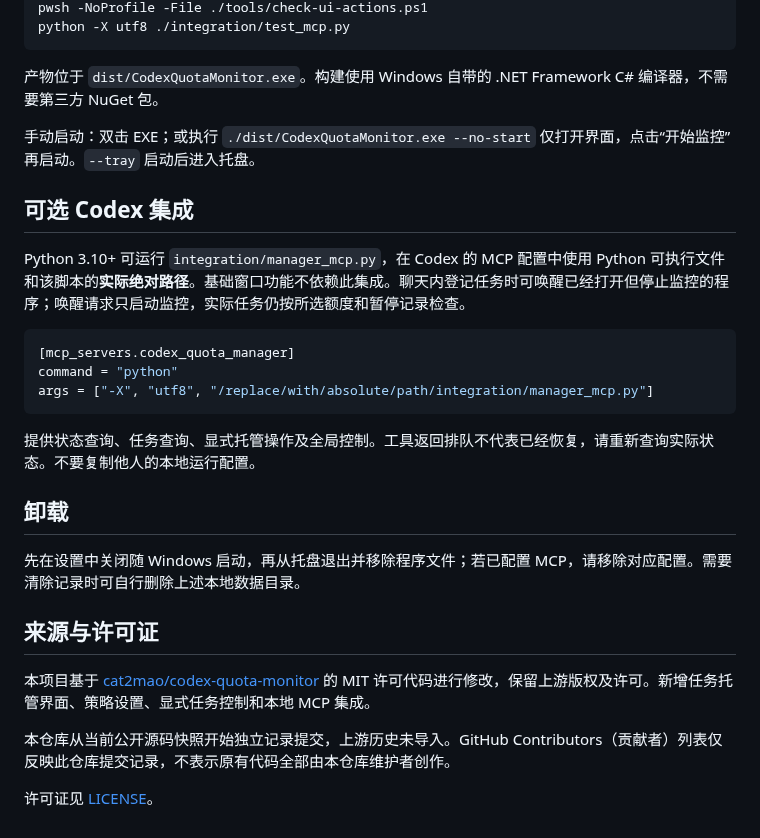
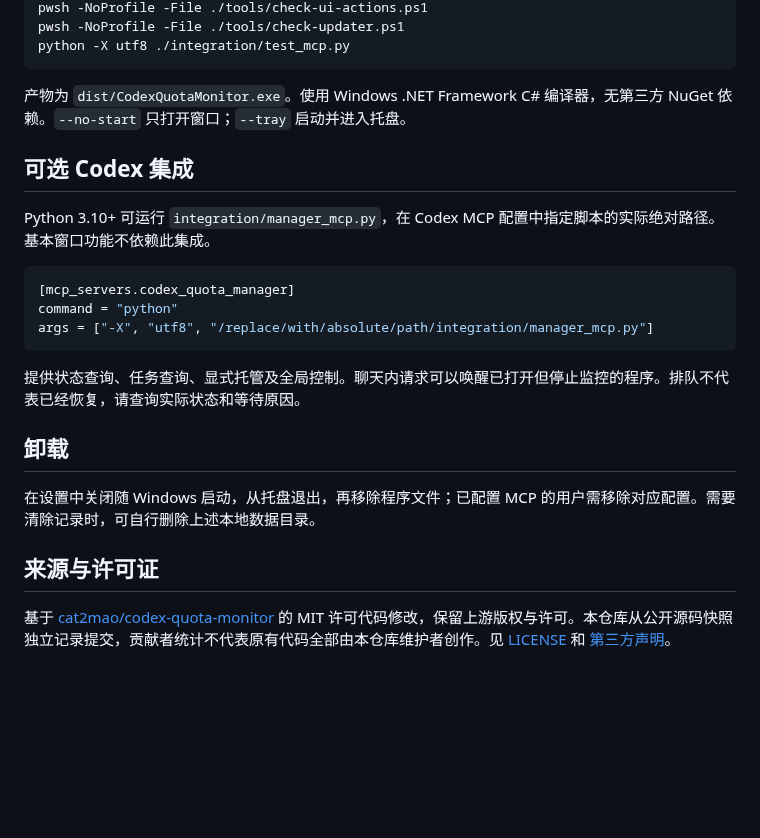
Before and after one commit to jiyan1989/codex-quota-manager, a Markdown page: README.md, the part around one of its changes. Rendered like a GitHub page; blank space fills up the shorter version.

````diff
--- a/README.md
+++ b/README.md
@@ -95,14 +96,13 @@ pwsh -NoProfile -File ./monitor/check-control-boundaries.ps1
 pwsh -NoProfile -File ./tools/check-ui-actions.ps1
+pwsh -NoProfile -File ./tools/check-updater.ps1
 python -X utf8 ./integration/test_mcp.py
 ```
 
-产物位于 `dist/CodexQuotaMonitor.exe`。构建使用 Windows 自带的 .NET Framework C# 编译器，不需要第三方 NuGet 包。
-
-手动启动：双击 EXE；或执行 `./dist/CodexQuotaMonitor.exe --no-start` 仅打开界面，点击“开始监控”再启动。`--tray` 启动后进入托盘。
+产物为 `dist/CodexQuotaMonitor.exe`。使用 Windows .NET Framework C# 编译器，无第三方 NuGet 依赖。`--no-start` 只打开窗口；`--tray` 启动并进入托盘。
 
 ## 可选 Codex 集成
 
-Python 3.10+ 可运行 `integration/manager_mcp.py`，在 Codex 的 MCP 配置中使用 Python 可执行文件和该脚本的**实际绝对路径**。基础窗口功能不依赖此集成。聊天内登记任务时可唤醒已经打开但停止监控的程序；唤醒请求只启动监控，实际任务仍按所选额度和暂停记录检查。
+Python 3.10+ 可运行 `integration/manager_mcp.py`，在 Codex MCP 配置中指定脚本的实际绝对路径。基本窗口功能不依赖此集成。
 
 ```toml
 [mcp_servers.codex_quota_manager]
@@ -110,16 +110,12 @@ command = "python"
 args = ["-X", "utf8", "/replace/with/absolute/path/integration/manager_mcp.py"]
 ```
 
-提供状态查询、任务查询、显式托管操作及全局控制。工具返回排队不代表已经恢复，请重新查询实际状态。不要复制他人的本地运行配置。
+提供状态查询、任务查询、显式托管及全局控制。聊天内请求可以唤醒已打开但停止监控的程序。排队不代表已经恢复，请查询实际状态和等待原因。
 
 ## 卸载
 
-先在设置中关闭随 Windows 启动，再从托盘退出并移除程序文件；若已配置 MCP，请移除对应配置。需要清除记录时可自行删除上述本地数据目录。
+在设置中关闭随 Windows 启动，从托盘退出，再移除程序文件；已配置 MCP 的用户需移除对应配置。需要清除记录时，可自行删除上述本地数据目录。
 
 ## 来源与许可证
 
-本项目基于 [cat2mao/codex-quota-monitor](https://github.com/cat2mao/codex-quota-monitor) 的 MIT 许可代码进行修改，保留上游版权及许可。新增任务托管界面、策略设置、显式任务控制和本地 MCP 集成。
-
-本仓库从当前公开源码快照开始独立记录提交，上游历史未导入。GitHub Contributors（贡献者）列表仅反映此仓库提交记录，不表示原有代码全部由本仓库维护者创作。
-
-许可证见 [LICENSE](LICENSE)。
+基于 [cat2mao/codex-quota-monitor](https://github.com/cat2mao/codex-quota-monitor) 的 MIT 许可代码修改，保留上游版权与许可。本仓库从公开源码快照独立记录提交，贡献者统计不代表原有代码全部由本仓库维护者创作。见 [LICENSE](LICENSE) 和 [第三方声明](THIRD_PARTY_NOTICES.md)。
````
Also changed, not shown: other parts of README.md (+49 -48 lines), docs/known-issues.md (+4 -2 lines), docs/updates.md (added, +24 -0 lines), docs/images/main-window.png, docs/images/settings-window.png, 12 other files.
